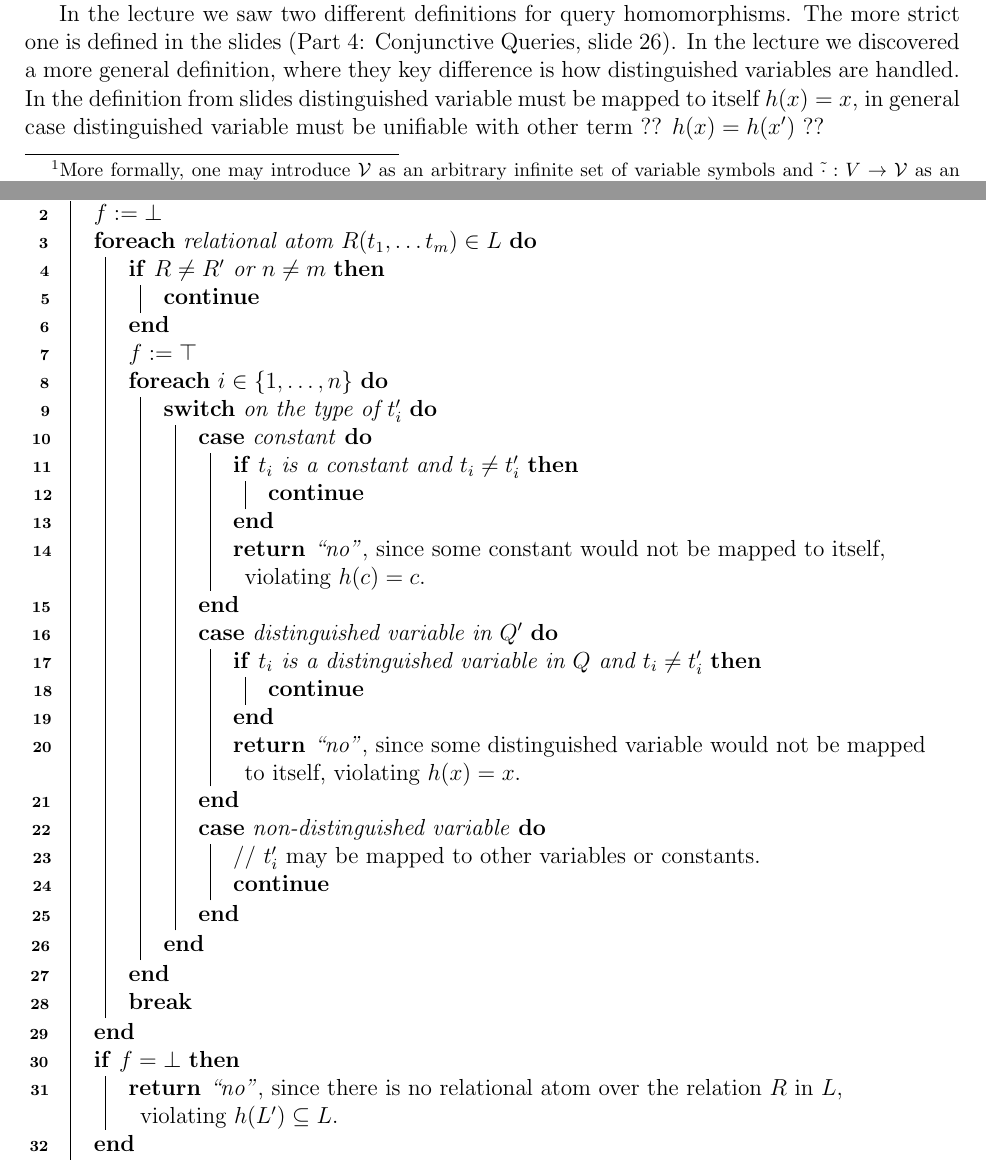
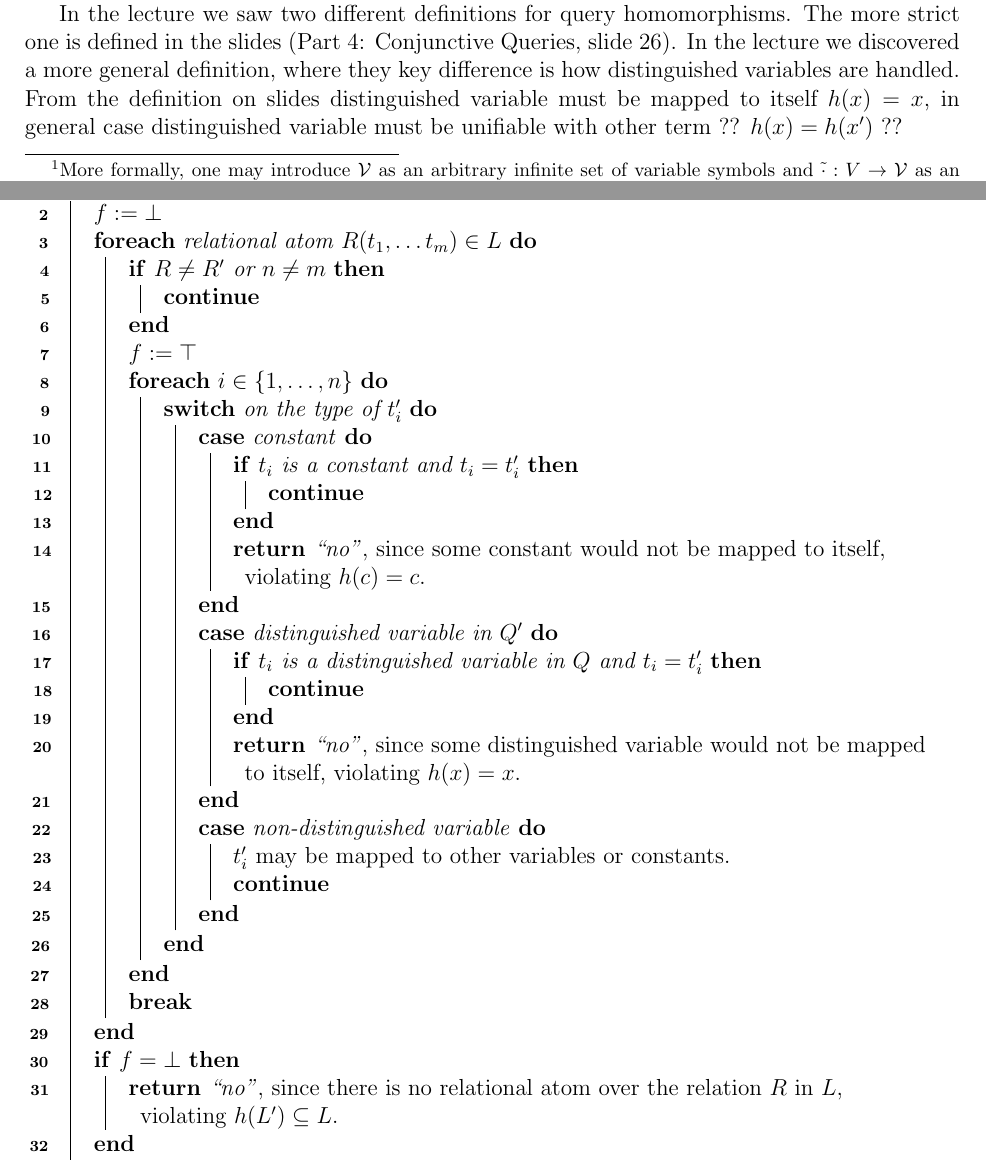
Before and after one commit to lorenzleutgeb/fdb, a LaTeX document (cw/3.tex): two parts of pages 4 and 6 of 7, joined at a grey line, cut so that both start at the same text. Compiled offline with pdfLaTeX.

Commit message:
Fixes for task 3

```diff
--- a/cw/3.tex
+++ b/cw/3.tex
@@ -151,7 +151,7 @@ To see the only-if direction: Let $\bar{c} = ()$ be an answer tuple for $Q_G$ ov
 
 Given two relational conjunctive queries without self joins $Q$ and $Q'$ and the question $Q \stackrel{?}{\sqsubseteq} Q'$, our idea is to implement an algorithm that checks whether it is possible to find a query homomorphism $h : \mathcal{T}(Q') \rightarrow \mathcal{T}(Q)$ . By the Chandra-Merlin theorem $h$ exists if-and-only-if $Q \sqsubseteq Q'$ (note that we consider queries without built-ins).
 
-In the lecture we saw two different definitions for query homomorphisms. The more strict one is defined in the slides (Part 4: Conjunctive Queries, slide 26). In the lecture we discovered a more general definition, where they key difference is how distinguished variables are handled. In the definition from slides distinguished variable must be mapped to itself $h(x)=x$, in general case distinguished variable must be unifiable with other term ?? $h(x)=h(x')$ ??
+In the lecture we saw two different definitions for query homomorphisms. The more strict one is defined in the slides (Part 4: Conjunctive Queries, slide 26). In the lecture we discovered a more general definition, where they key difference is how distinguished variables are handled. From the definition on slides distinguished variable must be mapped to itself $h(x)=x$, in general case distinguished variable must be unifiable with other term ?? $h(x)=h(x')$ ??
 
 Algorithm \ref{alg:homstrict} decides the existance of a homomorphism according to the stricter definition (see lines 16-21), and below we describe a procedure that addresses the more general setting:
 
@@ -166,15 +166,15 @@ $f := \top$\\
 \ForEach{$i \in \{1, \ldots, n\}$}{
 \Switch{on the type of $t'_i$}{
 	\Case{constant}{
-		\If{$t_i$ is a constant and $t_i \neq t'_i$}{\textbf{continue}}
+		\If{$t_i$ is a constant and $t_i=t'_i$}{\textbf{continue}}
 		\Return{\enquote{no}}, since some constant would not be mapped to itself, violating $h(c) = c$.
 	}
 	\Case{distinguished variable in $Q'$}{
-		\If{$t_i$ is a distinguished variable in $Q$ and $t_i \neq t'_i$}{\textbf{continue}}
+		\If{$t_i$ is a distinguished variable in $Q$ and $t_i= t'_i$}{\textbf{continue}}
 		\Return{\enquote{no}}, since some distinguished variable would not be mapped to itself, violating $h(x) = x$.
 	}
 	\Case{non-distinguished variable}{
-		// $t'_i$ may be mapped to other variables or constants.\\
+		$t'_i$ may be mapped to other variables or constants.\\
 		\textbf{continue}
 	}
 }
```
